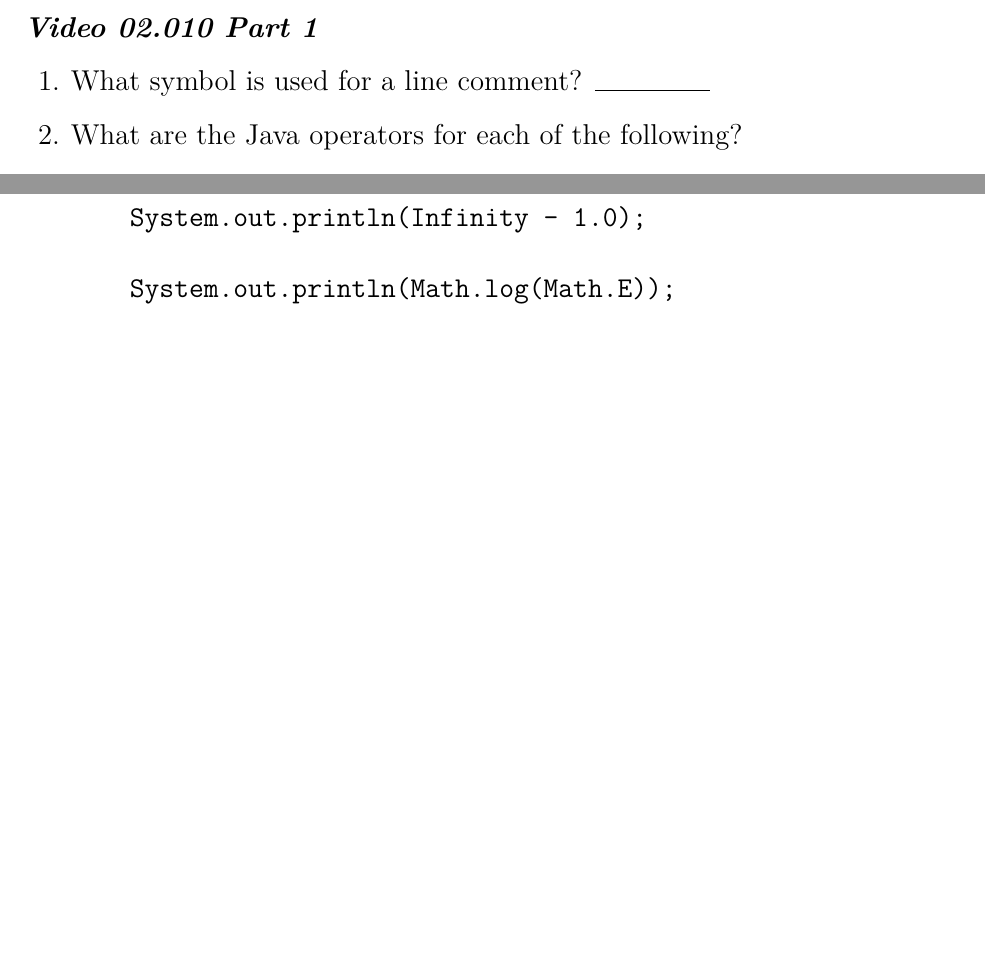
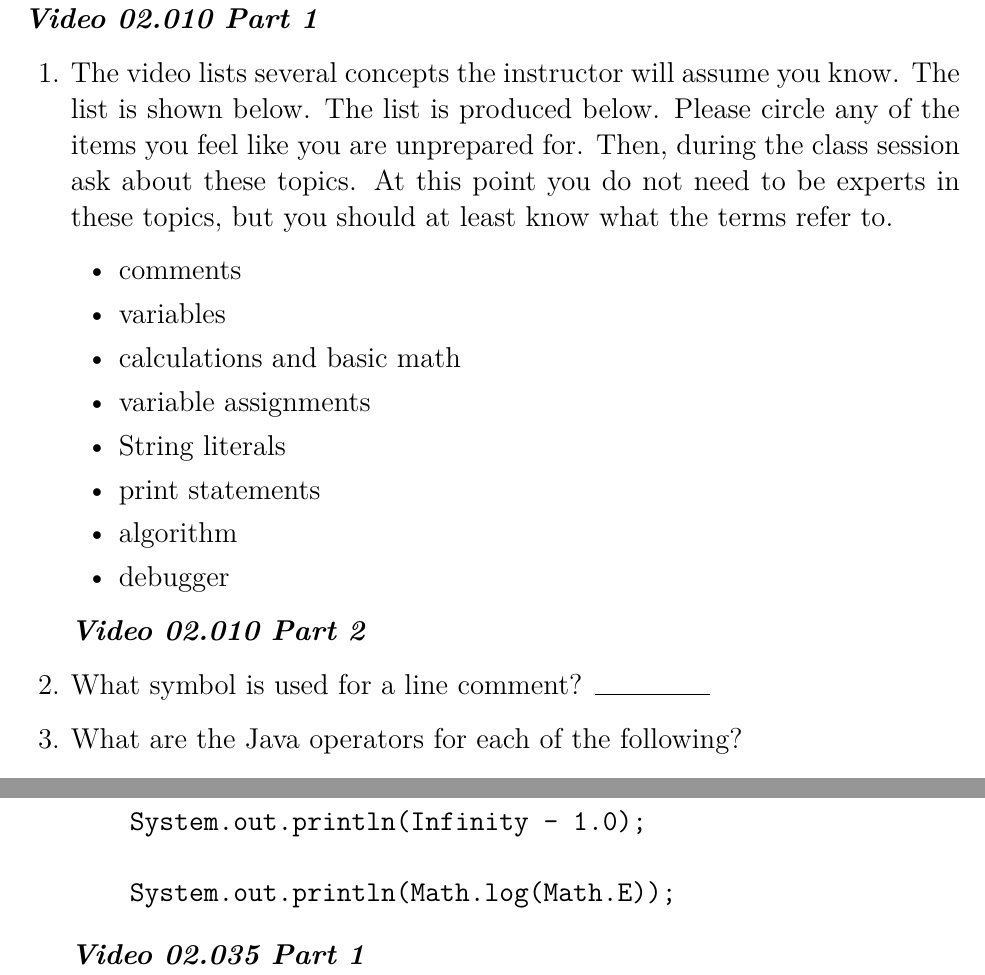
Before and after one commit to noynaert/csc254Handouts, a LaTeX problem sheet (notes/chapter02/chapter02.tex): two parts of pages 1 and 6 of 6 before the commit and two parts of pages 2 and 7 of 7 after it, joined at a grey line, cut so that both start at the same text, the shorter picture padded with empty space. Compiled offline with XeLaTeX.

Commit message:
get ready for 35b

```diff
--- a/notes/chapter02/chapter02.tex
+++ b/notes/chapter02/chapter02.tex
@@ -16,7 +16,7 @@
 % Here's where you edit the Class, Exam, Date, etc.
 \newcommand{\class}{CSC 254}
 \newcommand{\term}{NOTES}
-\newcommand{\examnum}{Chapter 01}
+\newcommand{\examnum}{Chapter 02}
 \newcommand{\videoheading}[1]{\Large\textbf{\textit{#1}}}
 
 
@@ -66,6 +66,21 @@ Your answers must be hand-written on printed copies of the notes.
 \videoheading{Video 02.010 Part 1}
 
 \begin{questions}
+\begin{samepage}
+\question The video lists several concepts the instructor will assume you know.  The list is shown below.  The list is produced below.  Please circle any of the items you feel like you are unprepared for.  Then, during the class session ask about these topics.  At this point you do not need to be experts in these topics, but you should at least know what the terms refer to.
+\begin{itemize}
+  \item comments
+  \item variables
+  \item calculations and basic math
+  \item variable assignments
+  \item String literals
+  \item print statements
+  \item algorithm
+  \item debugger
+\end{itemize}
+\end{samepage}
+
+\videoheading{Video 02.010 Part 2}
 \question What symbol is used for a line comment? \makebox[4em]{\hrulefill}
 
 \begin{samepage}
@@ -226,6 +241,7 @@ In Java, two integers may be compared as \texttt{(5 == 2+3)}.  What would be the
     System.out.println(Math.log(Math.E));
 \end{verbatim}
 \end{samepage}
+\videoheading{Video 02.035 Part 1}
 
 
 \end{questions}
```
